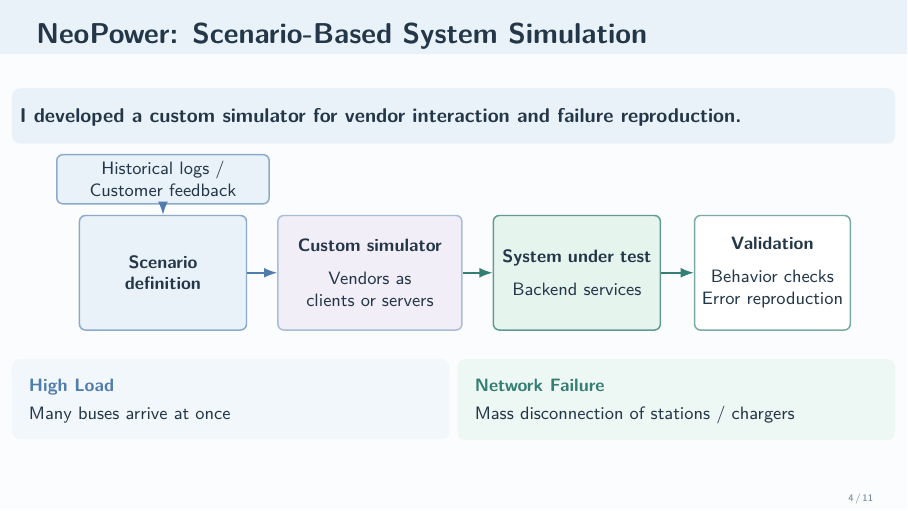
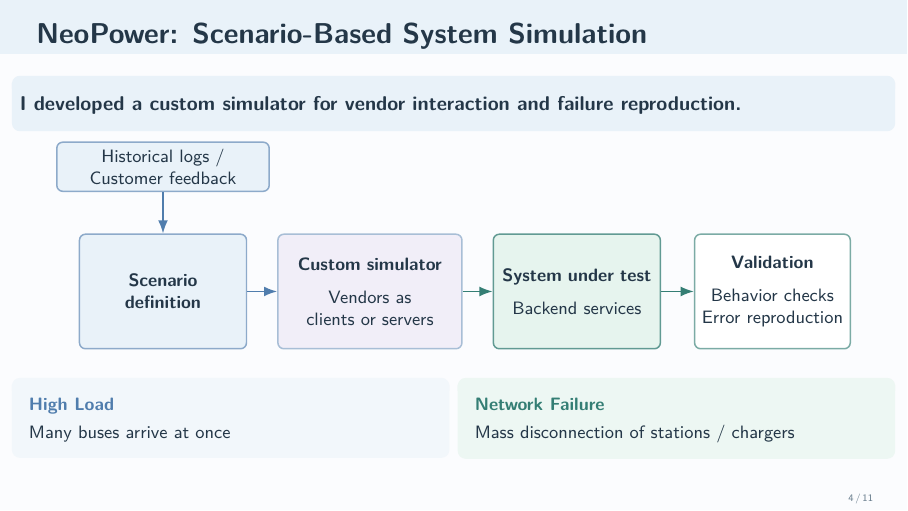
Before and after one commit to LiangYuJUI/Interview-Slides, LaTeX slides (Software-Projects/main.tex): page 4 of 11. Compiled offline with pdfLaTeX.

Commit message:
Increase spacing in scenario simulation flowchart

```diff
--- a/Software-Projects/main.tex
+++ b/Software-Projects/main.tex
@@ -281,7 +281,7 @@
   \vspace{0.18cm}
   {\centering
   \begin{tikzpicture}[>=Latex]
-    \node[scen,text width=3.5cm,minimum height=0.85cm,draw=AccentBlue!65,fill=SoftBlue] (history) at (0,1.65)
+    \node[scen,text width=3.5cm,minimum height=0.85cm,draw=AccentBlue!65,fill=SoftBlue] (history) at (0,2.20)
       {Historical logs /\\Customer feedback};
     \node[scen,text width=2.7cm,draw=AccentBlue!65,fill=SoftBlue] (def) at (0,0)
       {\textbf{Scenario}\\\textbf{definition}};
```
Also changed, not shown: Software-Projects/main.pdf.
